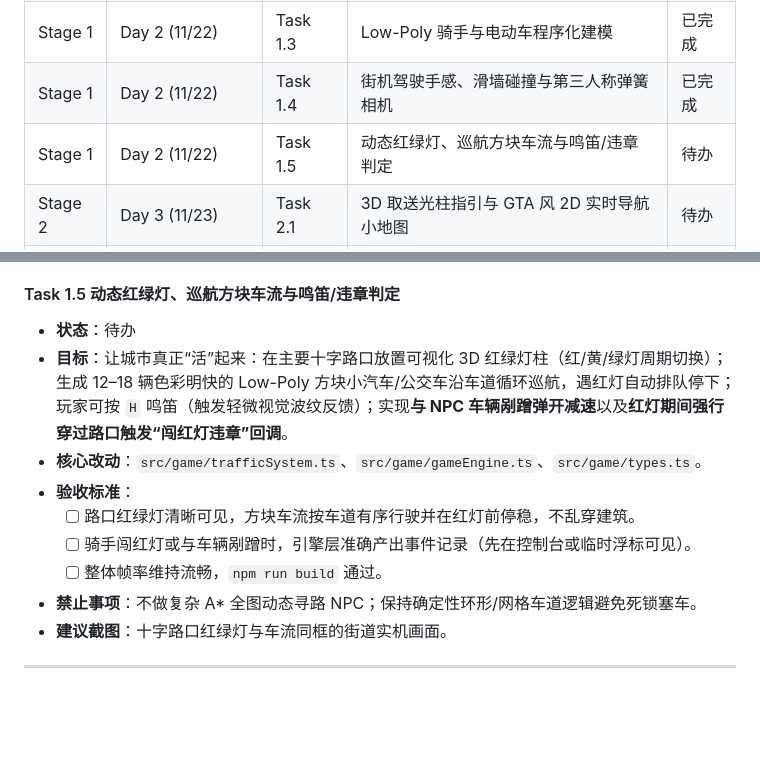
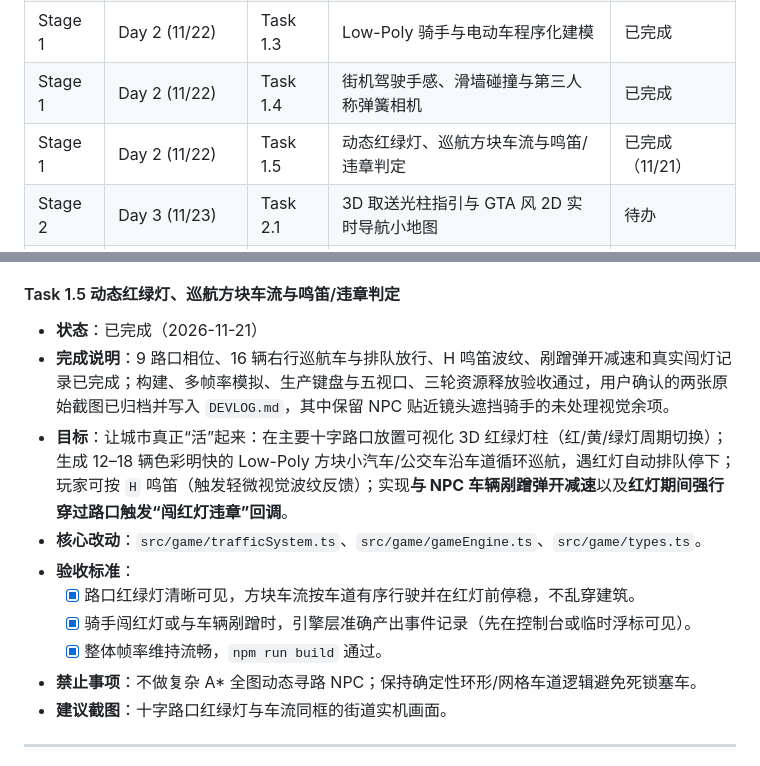
Before and after one commit to FengfengBug/rush-hour-rider, a Markdown page: docs/ROADMAP.md, 2 parts joined by grey strips. Rendered like a GitHub page; blank space fills up the shorter version.

```diff
--- a/docs/ROADMAP.md
+++ b/docs/ROADMAP.md
@@ -64,7 +64,7 @@
 | Stage 1 | Day 1 (11/21) | Task 1.2 | Low-Poly 城市街景、中式动态招牌与合批渲染 | 已完成 |
 | Stage 1 | Day 2 (11/22) | Task 1.3 | Low-Poly 骑手与电动车程序化建模 | 已完成 |
 | Stage 1 | Day 2 (11/22) | Task 1.4 | 街机驾驶手感、滑墙碰撞与第三人称弹簧相机 | 已完成 |
-| Stage 1 | Day 2 (11/22) | Task 1.5 | 动态红绿灯、巡航方块车流与鸣笛/违章判定 | 待办 |
+| Stage 1 | Day 2 (11/22) | Task 1.5 | 动态红绿灯、巡航方块车流与鸣笛/违章判定 | 已完成（11/21） |
 | Stage 2 | Day 3 (11/23) | Task 2.1 | 3D 取送光柱指引与 GTA 风 2D 实时导航小地图 | 待办 |
 | Stage 2 | Day 3 (11/23) | Task 2.2 | 订单调度引擎、3 单并发与分段耗时记账 | 待办 |
 | Stage 2 | Day 3 (11/23) | Task 2.3 | 右下角拟真“骑手手机 App”（抢单/配送/钱包） | 待办 |
@@ -165,13 +165,14 @@
 - **建议截图**：骑行转弯压弯/街道穿梭实机图 + Qoder 实现过程图。
 
 #### Task 1.5 动态红绿灯、巡航方块车流与鸣笛/违章判定
-- **状态**：待办
+- **状态**：已完成（2026-11-21）
+- **完成说明**：9 路口相位、16 辆右行巡航车与排队放行、H 鸣笛波纹、剐蹭弹开减速和真实闯灯记录已完成；构建、多帧率模拟、生产键盘与五视口、三轮资源释放验收通过，用户确认的两张原始截图已归档并写入 `DEVLOG.md`，其中保留 NPC 贴近镜头遮挡骑手的未处理视觉余项。
 - **目标**：让城市真正“活”起来：在主要十字路口放置可视化 3D 红绿灯柱（红/黄/绿灯周期切换）；生成 12–18 辆色彩明快的 Low-Poly 方块小汽车/公交车沿车道循环巡航，遇红灯自动排队停下；玩家可按 `H` 鸣笛（触发轻微视觉波纹反馈）；实现**与 NPC 车辆剐蹭弹开减速**以及**红灯期间强行穿过路口触发“闯红灯违章”回调**。
 - **核心改动**：`src/game/trafficSystem.ts`、`src/game/gameEngine.ts`、`src/game/types.ts`。
 - **验收标准**：
-  - [ ] 路口红绿灯清晰可见，方块车流按车道有序行驶并在红灯前停稳，不乱穿建筑。
-  - [ ] 骑手闯红灯或与车辆剐蹭时，引擎层准确产出事件记录（先在控制台或临时浮标可见）。
-  - [ ] 整体帧率维持流畅，`npm run build` 通过。
+  - [x] 路口红绿灯清晰可见，方块车流按车道有序行驶并在红灯前停稳，不乱穿建筑。
+  - [x] 骑手闯红灯或与车辆剐蹭时，引擎层准确产出事件记录（先在控制台或临时浮标可见）。
+  - [x] 整体帧率维持流畅，`npm run build` 通过。
 - **禁止事项**：不做复杂 A* 全图动态寻路 NPC；保持确定性环形/网格车道逻辑避免死锁塞车。
 - **建议截图**：十字路口红绿灯与车流同框的街道实机画面。
 
```
Also changed, not shown: docs/DEVLOG.md (+14 -0 lines), docs/screenshots/2026-11-21-task-15-01.png (added), docs/screenshots/2026-11-21-task-15-02.png (added), 7 other files.
